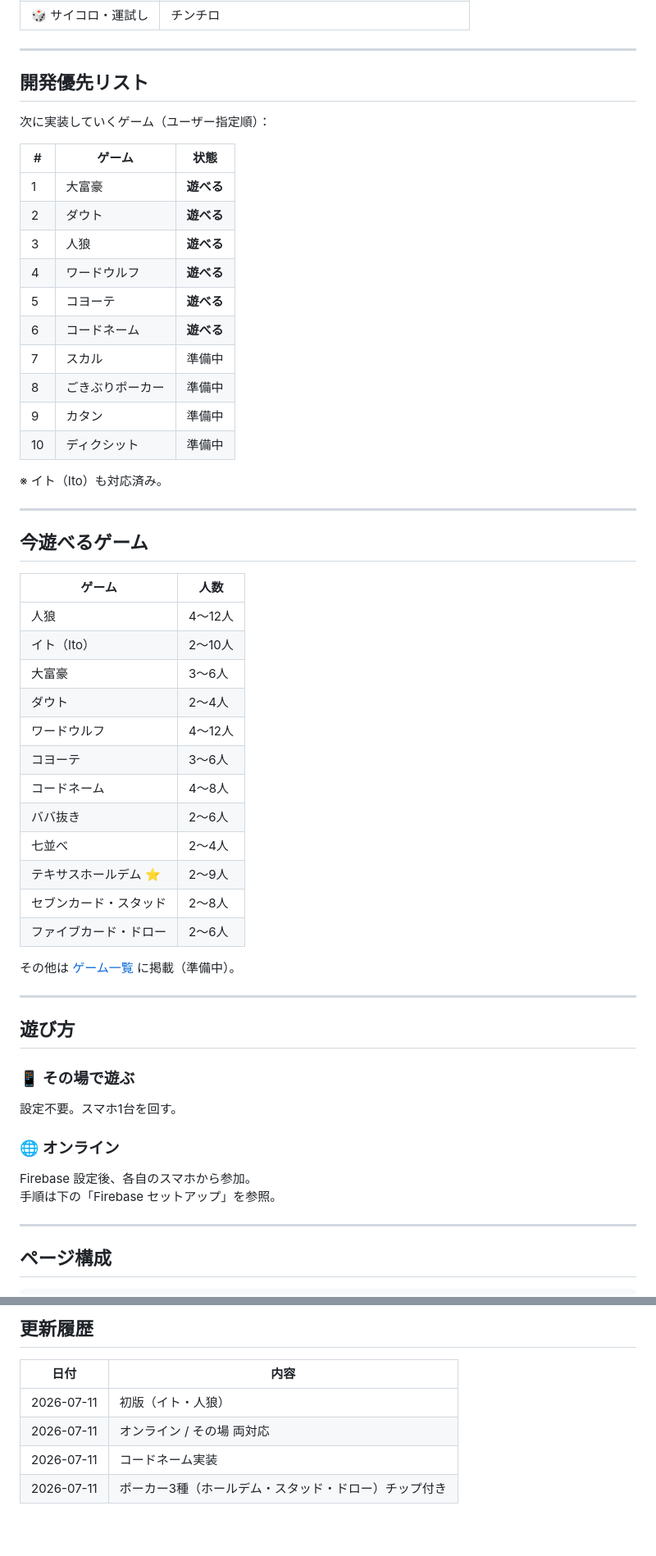
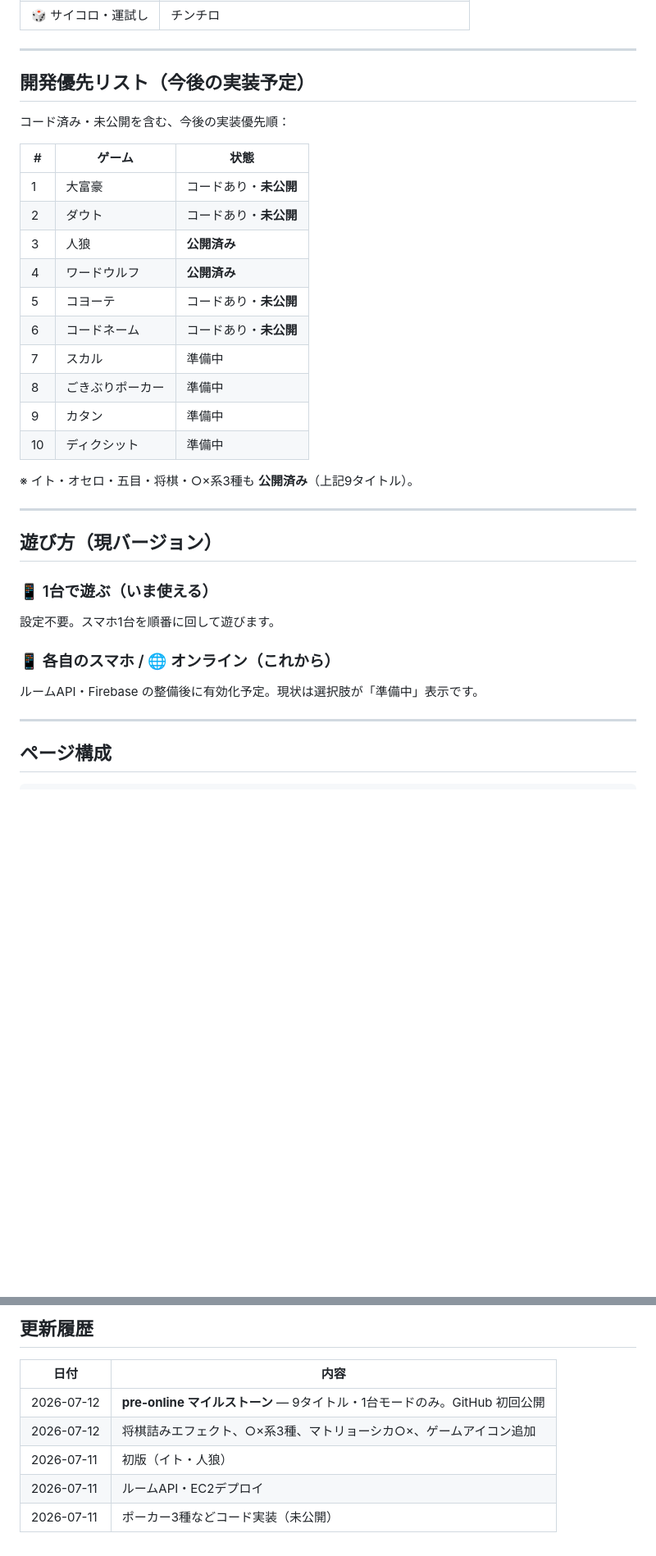
Before and after one commit to mizuso2020/browser-trump-board, a Markdown page: README.md, 2 parts joined by grey strips. Shown at 82% size. GitHub-like rendering; blank space fills up the shorter version.

```diff
--- a/README.md
+++ b/README.md
@@ -18,56 +52,34 @@
 
 ---
 
-## 開発優先リスト
+## 開発優先リスト（今後の実装予定）
 
-次に実装していくゲーム（ユーザー指定順）：
+コード済み・未公開を含む、今後の実装優先順：
 
 | # | ゲーム | 状態 |
 |---|--------|------|
-| 1 | 大富豪 | **遊べる** |
-| 2 | ダウト | **遊べる** |
-| 3 | 人狼 | **遊べる** |
-| 4 | ワードウルフ | **遊べる** |
-| 5 | コヨーテ | **遊べる** |
-| 6 | コードネーム | **遊べる** |
+| 1 | 大富豪 | コードあり・**未公開** |
+| 2 | ダウト | コードあり・**未公開** |
+| 3 | 人狼 | **公開済み** |
+| 4 | ワードウルフ | **公開済み** |
+| 5 | コヨーテ | コードあり・**未公開** |
+| 6 | コードネーム | コードあり・**未公開** |
 | 7 | スカル | 準備中 |
 | 8 | ごきぶりポーカー | 準備中 |
 | 9 | カタン | 準備中 |
 | 10 | ディクシット | 準備中 |
 
-※ イト（Ito）も対応済み。
+※ イト・オセロ・五目・将棋・○×系3種も **公開済み**（上記9タイトル）。
 
 ---
 
-## 今遊べるゲーム
+## 遊び方（現バージョン）
 
-| ゲーム | 人数 |
-|--------|------|
-| 人狼 | 4〜12人 |
-| イト（Ito） | 2〜10人 |
-| 大富豪 | 3〜6人 |
-| ダウト | 2〜4人 |
-| ワードウルフ | 4〜12人 |
-| コヨーテ | 3〜6人 |
-| コードネーム | 4〜8人 |
-| ババ抜き | 2〜6人 |
-| 七並べ | 2〜4人 |
-| テキサスホールデム ⭐ | 2〜9人 |
-| セブンカード・スタッド | 2〜8人 |
-| ファイブカード・ドロー | 2〜6人 |
+### 📱 1台で遊ぶ（いま使える）
+設定不要。スマホ1台を順番に回して遊びます。
 
-その他は [ゲーム一覧](games.html) に掲載（準備中）。
-
----
-
-## 遊び方
-
-### 📱 その場で遊ぶ
-設定不要。スマホ1台を回す。
-
-### 🌐 オンライン
-Firebase 設定後、各自のスマホから参加。
-手順は下の「Firebase セットアップ」を参照。
+### 📱 各自のスマホ / 🌐 オンライン（これから）
+ルームAPI・Firebase の整備後に有効化予定。現状は選択肢が「準備中」表示です。
 
 ---
 
@@ -266,7 +255,8 @@ sudo systemctl reload nginx
 
 | 日付 | 内容 |
 |------|------|
+| 2026-07-12 | **pre-online マイルストーン** — 9タイトル・1台モードのみ。GitHub 初回公開 |
+| 2026-07-12 | 将棋詰みエフェクト、○×系3種、マトリョーシカ○×、ゲームアイコン追加 |
 | 2026-07-11 | 初版（イト・人狼） |
-| 2026-07-11 | オンライン / その場 両対応 |
-| 2026-07-11 | コードネーム実装 |
-| 2026-07-11 | ポーカー3種（ホールデム・スタッド・ドロー）チップ付き |
+| 2026-07-11 | ルームAPI・EC2デプロイ |
+| 2026-07-11 | ポーカー3種などコード実装（未公開） |
```
Also changed, not shown: other parts of README.md (+41 -30 lines).
